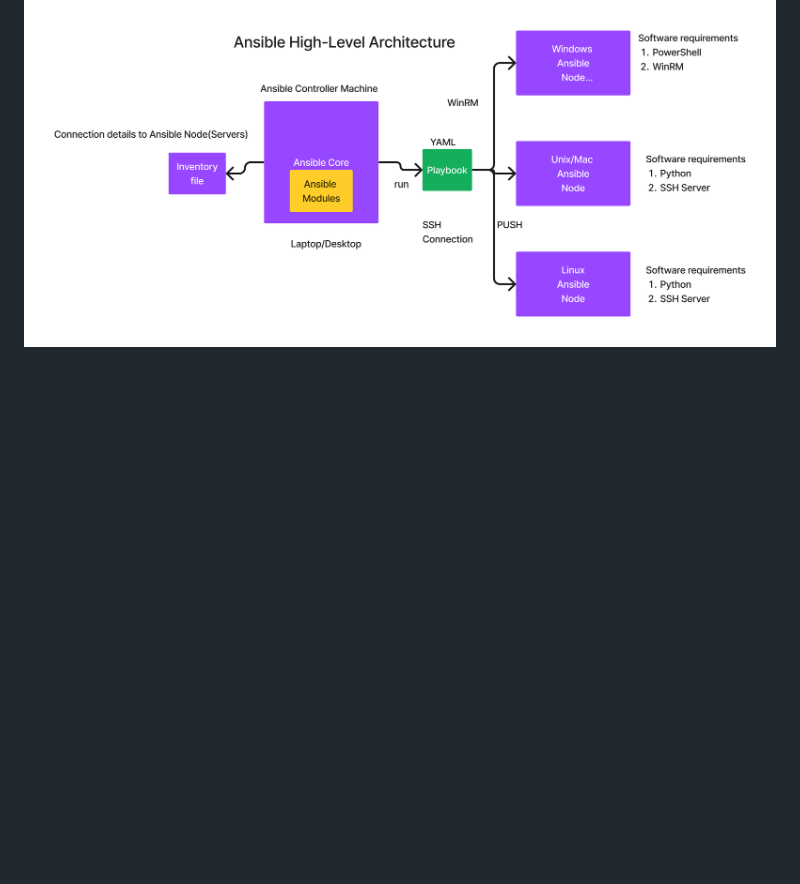
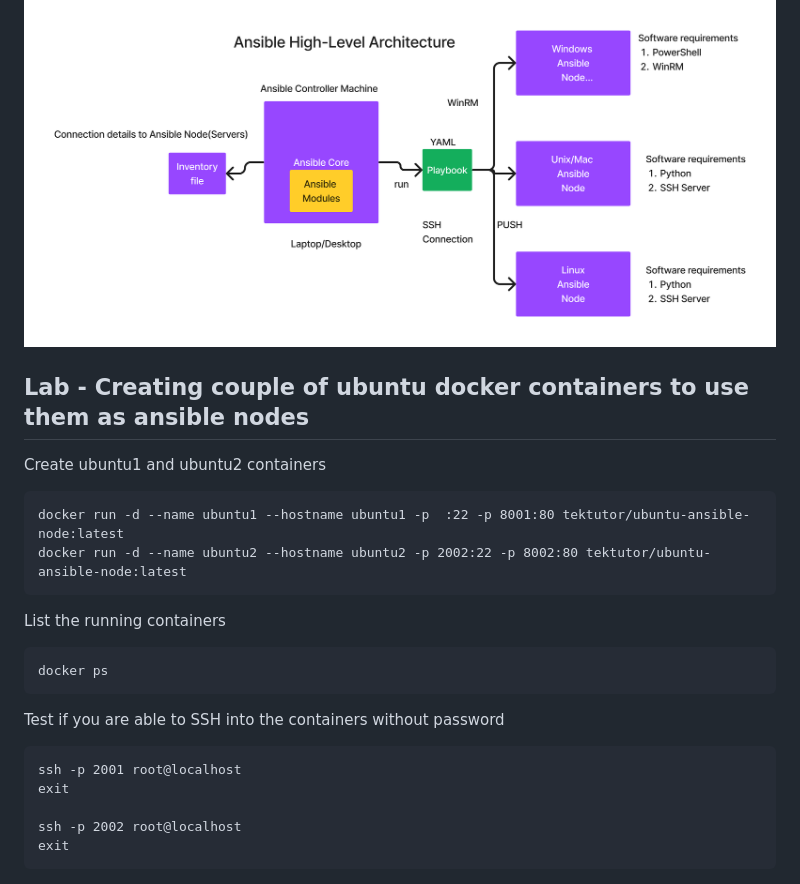
Before and after one commit to tektutor/ansible-nov-2025, a Markdown page: Day2/README.md, the part around the change. Rendered like a GitHub page; blank space fills up the shorter version.

````diff
--- a/Day2/README.md
+++ b/Day2/README.md
@@ -127,3 +127,24 @@ curl -X DELETE http://localhost:8000/employees/2 \
 
 ## Info - Ansible High-Level Architecture
 ![ansible](AnsibleHighLevelArchitecture.png)
+
+## Lab - Creating couple of ubuntu docker containers to use them as ansible nodes
+Create ubuntu1 and ubuntu2 containers
+```
+docker run -d --name ubuntu1 --hostname ubuntu1 -p  :22 -p 8001:80 tektutor/ubuntu-ansible-node:latest
+docker run -d --name ubuntu2 --hostname ubuntu2 -p 2002:22 -p 8002:80 tektutor/ubuntu-ansible-node:latest
+```
+
+List the running containers
+```
+docker ps
+```
+
+Test if you are able to SSH into the containers without password
+```
+ssh -p 2001 root@localhost
+exit
+
+ssh -p 2002 root@localhost
+exit
+```
````
